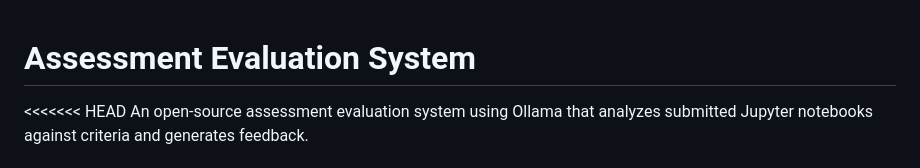
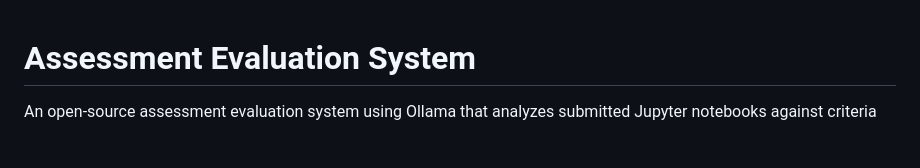
Before and after one commit to kenobicjj/courseworkreview, a Markdown page: README.md, the part around the change printed below. Rendered like a GitHub page; blank space fills up the shorter version.

```diff
--- a/README.md
+++ b/README.md
@@ -1,4 +1,3 @@
 # Assessment Evaluation System
 
-<<<<<<< HEAD
 An open-source assessment evaluation system using Ollama that analyzes submitted Jupyter notebooks against criteria and generates feedback.
```
Also changed, not shown: other parts of README.md (+3 -0 lines).
